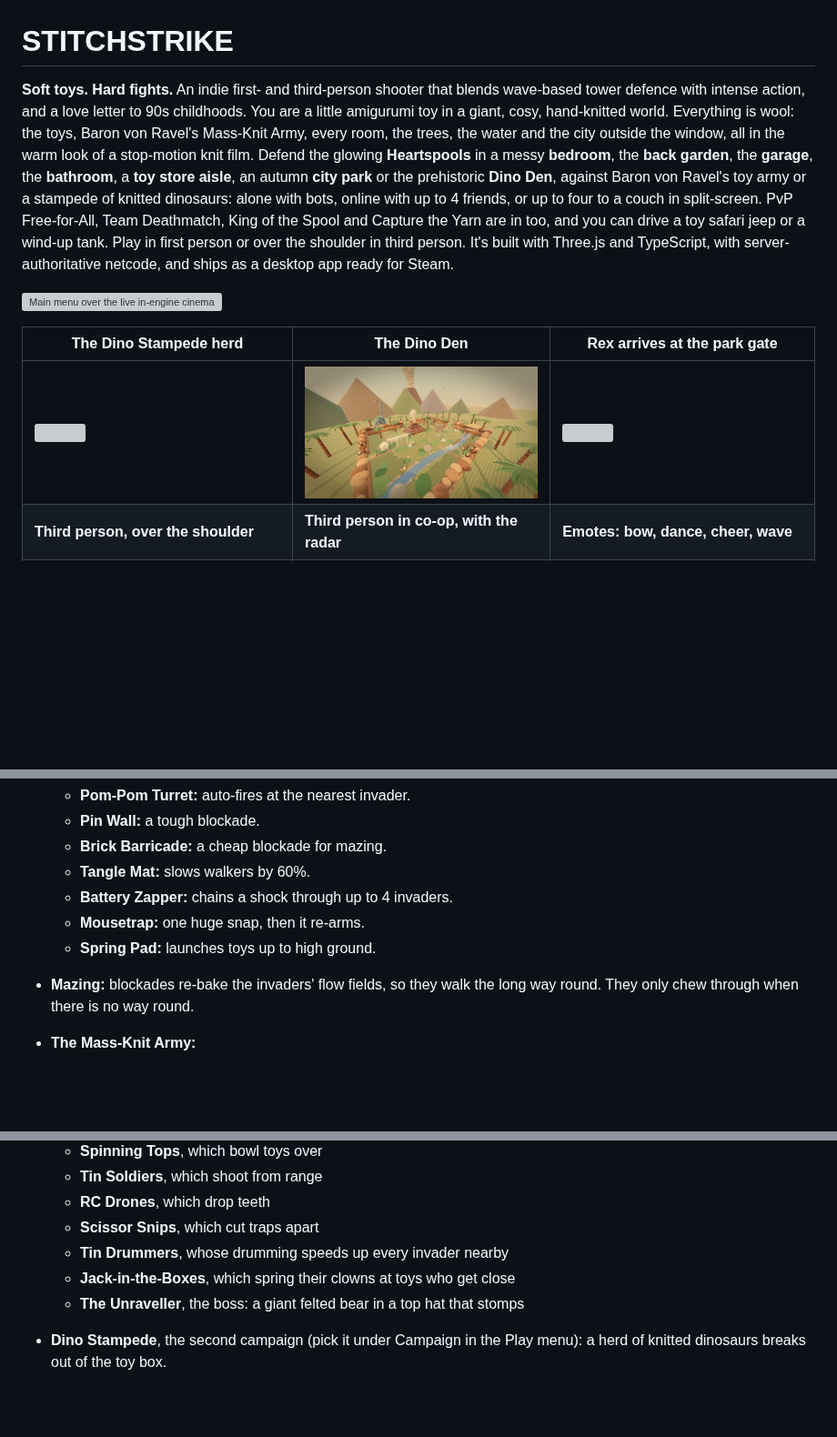
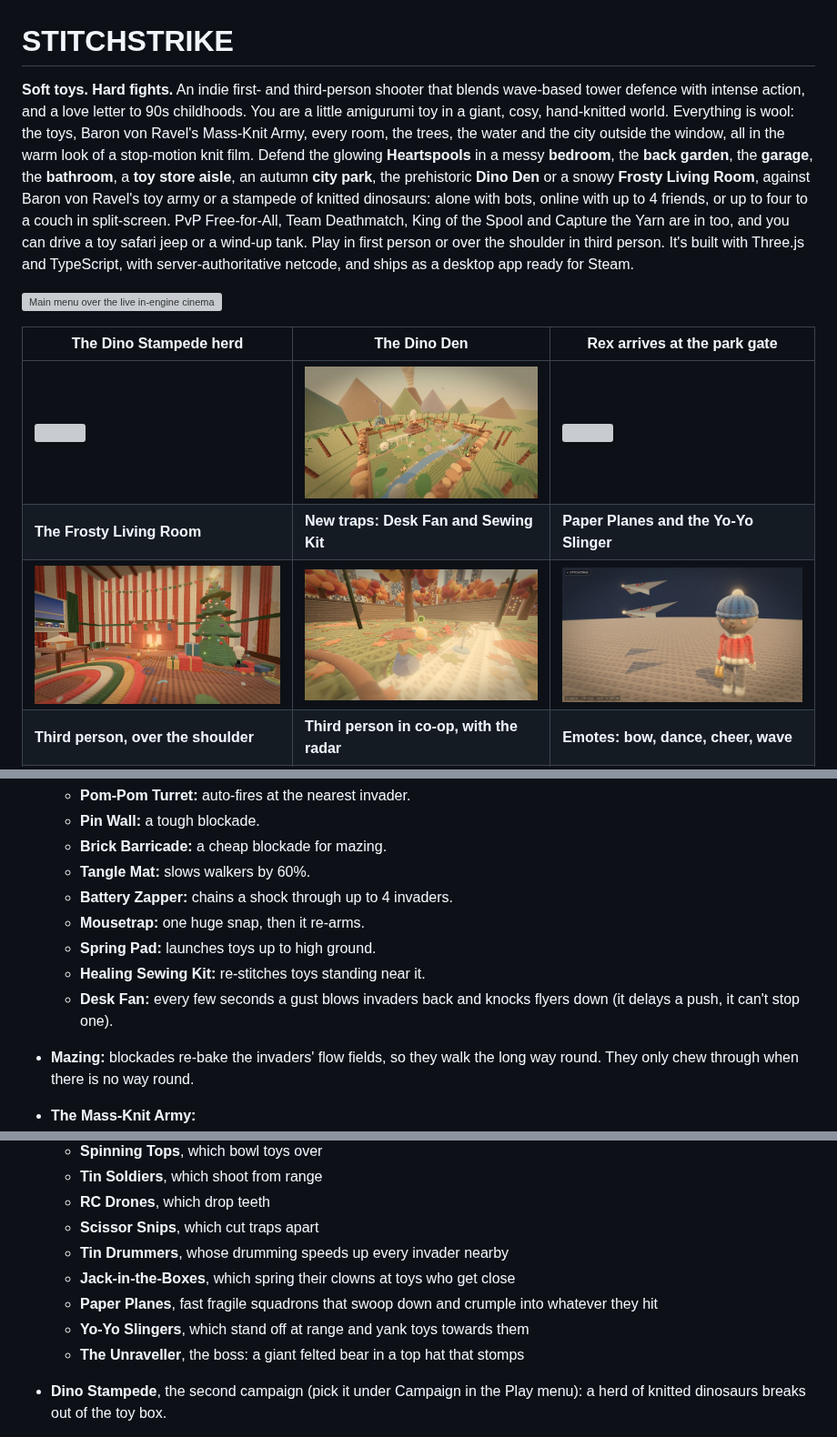
Before and after one commit to LasaKaru/STITCHSTRIKE, a Markdown page: README.md, 3 parts joined by grey strips. Shown at 91% size. Rendered like a GitHub page; pictures changed too: docs/screenshots/livingroom.jpg (added), docs/screenshots/new-traps.jpg (added), docs/screenshots/paper-invaders.jpg (added); blank space fills up the shorter version; grey boxes are pictures that could not be loaded.

```diff
--- a/README.md
+++ b/README.md
@@ -1,12 +1,14 @@
 # STITCHSTRIKE
 
-**Soft toys. Hard fights.** An indie first- and third-person shooter that blends wave-based tower defence with intense action, and a love letter to 90s childhoods. You are a little amigurumi toy in a giant, cosy, hand-knitted world. Everything is wool: the toys, Baron von Ravel's Mass-Knit Army, every room, the trees, the water and the city outside the window, all in the warm look of a stop-motion knit film. Defend the glowing **Heartspools** in a messy **bedroom**, the **back garden**, the **garage**, the **bathroom**, a **toy store aisle**, an autumn **city park** or the prehistoric **Dino Den**, against Baron von Ravel's toy army or a stampede of knitted dinosaurs: alone with bots, online with up to 4 friends, or up to four to a couch in split-screen. PvP Free-for-All, Team Deathmatch, King of the Spool and Capture the Yarn are in too, and you can drive a toy safari jeep or a wind-up tank. Play in first person or over the shoulder in third person. It's built with Three.js and TypeScript, with server-authoritative netcode, and ships as a desktop app ready for Steam.
+**Soft toys. Hard fights.** An indie first- and third-person shooter that blends wave-based tower defence with intense action, and a love letter to 90s childhoods. You are a little amigurumi toy in a giant, cosy, hand-knitted world. Everything is wool: the toys, Baron von Ravel's Mass-Knit Army, every room, the trees, the water and the city outside the window, all in the warm look of a stop-motion knit film. Defend the glowing **Heartspools** in a messy **bedroom**, the **back garden**, the **garage**, the **bathroom**, a **toy store aisle**, an autumn **city park**, the prehistoric **Dino Den** or a snowy **Frosty Living Room**, against Baron von Ravel's toy army or a stampede of knitted dinosaurs: alone with bots, online with up to 4 friends, or up to four to a couch in split-screen. PvP Free-for-All, Team Deathmatch, King of the Spool and Capture the Yarn are in too, and you can drive a toy safari jeep or a wind-up tank. Play in first person or over the shoulder in third person. It's built with Three.js and TypeScript, with server-authoritative netcode, and ships as a desktop app ready for Steam.
 
 ![Main menu over the live in-engine cinematic](docs/screenshots/menu.jpg)
 
 | The Dino Stampede herd | The Dino Den | Rex arrives at the park gate |
 |---|---|---|
 | ![](docs/screenshots/dinos.jpg) | ![](docs/screenshots/dinoden.jpg) | ![](docs/screenshots/stampede.jpg) |
+| **The Frosty Living Room** | **New traps: Desk Fan and Sewing Kit** | **Paper Planes and the Yo-Yo Slinger** |
+| ![](docs/screenshots/livingroom.jpg) | ![](docs/screenshots/new-traps.jpg) | ![](docs/screenshots/paper-invaders.jpg) |
 | **Third person, over the shoulder** | **Third person in co-op, with the radar** | **Emotes: bow, dance, cheer, wave** |
 | ![](docs/screenshots/third-person.jpg) | ![](docs/screenshots/third-person-coop.jpg) | ![](docs/screenshots/emotes.jpg) |
 | **Driving the toy safari jeep** | **The wind-up tank** | **Capture the Yarn** |
@@ -98,6 +100,8 @@ Every keyboard action can be rebound in Settings → Key bindings.
   - **Battery Zapper:** chains a shock through up to 4 invaders.
   - **Mousetrap:** one huge snap, then it re-arms.
   - **Spring Pad:** launches toys up to high ground.
+  - **Healing Sewing Kit:** re-stitches toys standing near it.
+  - **Desk Fan:** every few seconds a gust blows invaders back and knocks flyers down (it delays a push, it can't stop one).
 - **Mazing:** blockades re-bake the invaders' flow fields, so they walk the long way round. They only chew through when there is no way round.
 - **The Mass-Knit Army:**
   - **Knit Grunts**
@@ -111,6 +115,8 @@ Every keyboard action can be rebound in Settings → Key bindings.
   - **Scissor Snips**, which cut traps apart
   - **Tin Drummers**, whose drumming speeds up every invader nearby
   - **Jack-in-the-Boxes**, which spring their clowns at toys who get close
+  - **Paper Planes**, fast fragile squadrons that swoop down and crumple into whatever they hit
+  - **Yo-Yo Slingers**, which stand off at range and yank toys towards them
   - **The Unraveller**, the boss: a giant felted bear in a top hat that stomps
 - **Dino Stampede**, the second campaign (pick it under Campaign in the Play menu): a herd of knitted dinosaurs breaks out of the toy box.
   - **Knitted Raptors** hunt in packs and leap at toys a few steps away
```
Also changed, not shown: other parts of README.md (+4 -1 lines), docs/ROADMAP.md (+9 -6 lines), docs/screenshots/daily-challenges.jpg (added), docs/screenshots/livingroom-overview.jpg (added), 2 other files.
